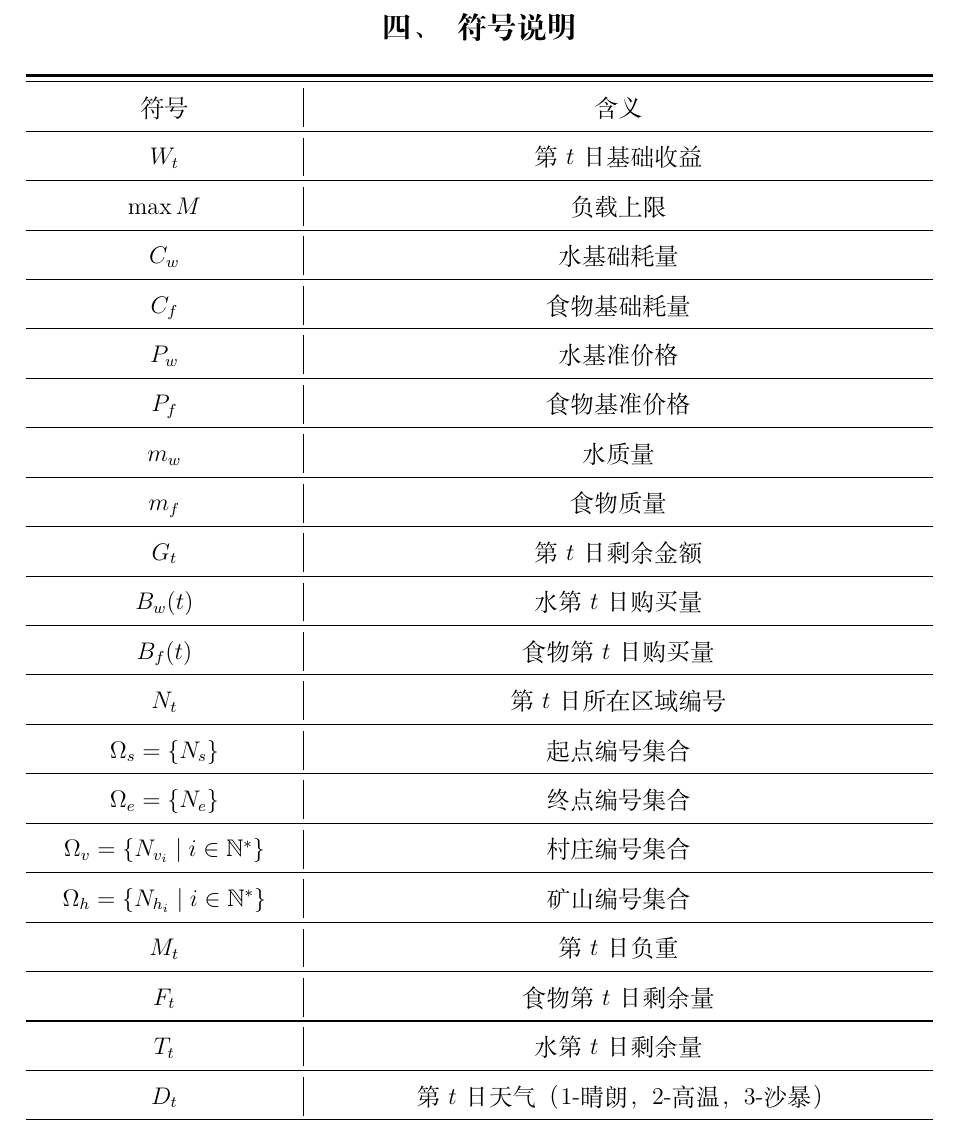
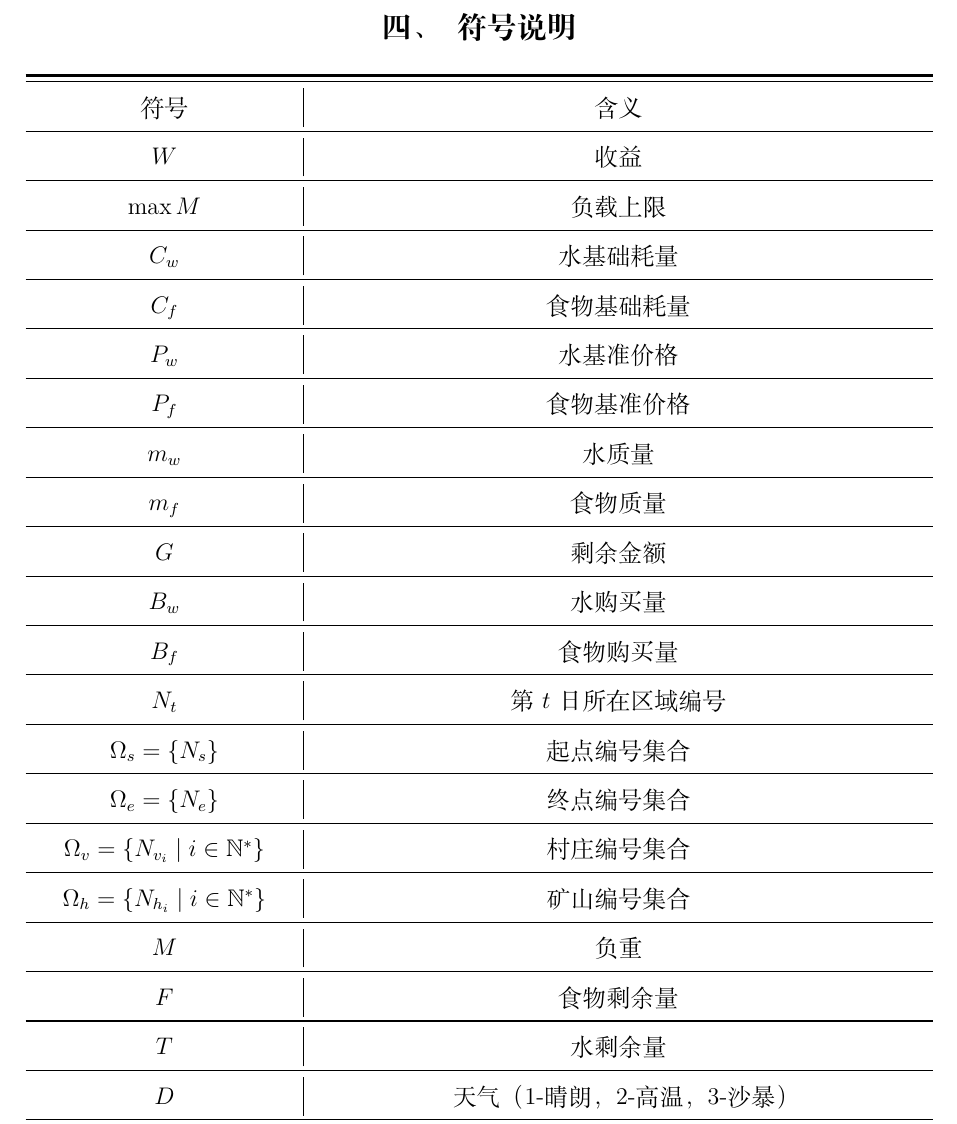
Before and after one commit to CYF1222/document, a LaTeX document (main.tex, which reads C2020b/document/符号说明.tex): part of page 4 of 10, cut so that both start at the same text. Compiled offline with XeLaTeX.

Commit message:
新增并修改符号

```diff
--- a/C2020b/document/符号说明.tex
+++ b/C2020b/document/符号说明.tex
@@ -7,7 +7,7 @@
 \midrule
 符号 & 含义 \\
 \midrule
-$W_t$ & 第$t$日基础收益 \\
+$W$ & 收益 \\
 \midrule
 $\max M$ & 负载上限 \\
 \midrule
@@ -23,11 +23,11 @@ $m_w$ & 水质量 \\
 \midrule
 $m_f$ & 食物质量 \\
 \midrule
-$G_t$ & 第$t$日剩余金额 \\
+$G$ & 剩余金额 \\
 \midrule
-$B_w(t)$ & 水第$t$日购买量 \\
+$B_w$ & 水购买量 \\
 \midrule
-$B_f(t)$ & 食物第$t$日购买量 \\
+$B_f$ & 食物购买量 \\
 \midrule
 $N_t$ & 第$t$日所在区域编号 \\
 \midrule
@@ -39,17 +39,46 @@ $\Omega_v = \{N_{v_i} \mid i\in\mathbb{N}^*\}$ & 村庄编号集合 \\
 \midrule
 $\Omega_h = \{N_{h_i} \mid i\in\mathbb{N}^*\}$ & 矿山编号集合 \\
 \midrule
-$M_t$ & 第$t$日负重 \\
+$M$ & 负重 \\
 \midrule
-$F_t$ & 食物第$t$日剩余量 \\
+$F$ & 食物剩余量 \\
 \midrule
-$T_t$ & 水第$t$日剩余量 \\
+$T$ & 水剩余量 \\
 \midrule
-$D_t$ & 第$t$日天气（1-晴朗，2-高温，3-沙暴） \\
+$D$ & 天气（1-晴朗，2-高温，3-沙暴） \\
 \midrule
-$X_t$ & 第$t$日动向（1-移动，2-停留，3-挖矿） \\
+$X$ & 动向（1-移动，2-停留，3-挖矿） \\
 \midrule
 $T = \max t$ & 到终点时的天数 \\
+\hline
+$n$ & 玩家总数 \\
+\hline
+$i\in\{1,2,\dots,n\}$ & 玩家编号 \\
+\hline
+$E$ & 地图邻接边集合 \\
+\hline
+$a_{uv}$ & 邻接矩阵元素，若区域 $u,v$ 相邻则 $a_{uv}=1$，否则 $a_{uv}=0$ \\
+\hline
+$Y_{i,t}^{uv}$ & 第 $i$ 名玩家在第 $t$ 日是否沿边 $(u,v)$ 移动的0-1变量 \\
+\hline
+$Z_{i,t}^{h}$ & 第 $i$ 名玩家在第 $t$ 日是否在矿山 $h\in\Omega_h$ 挖矿的0-1变量 \\
+\hline
+$Q_{i,t}^{v}$ & 第 $i$ 名玩家在第 $t$ 日是否在村庄 $v\in\Omega_v$ 购买资源的0-1变量 \\
+\hline
+$k_t^{uv}$ & 第 $t$ 日沿边 $(u,v)$ 同时移动的玩家数 \\
+\hline
+$k_t^{h}$ & 第 $t$ 日在矿山 $h$ 同时挖矿的玩家数 \\
+\hline
+$k_t^{v}$ & 第 $t$ 日在村庄 $v$ 同时购买资源的玩家数 \\
+\hline
+$\delta$ & 联盟稳定性指标 \\
+\hline
+$\mathcal P_i$ & 由前两问路径模型生成的第 $i$ 名玩家候选可行路径集 \\
+\hline
+$\pi_t(d'\mid d)$ & 天气状态从 $d$ 转移到 $d'$ 的条件概率 \\
+\hline
+$V_t(\cdot)$ & 第 $t$ 日滚动决策价值函数\\
+\hline
 \bottomrule[1.5pt]
 \end{tabularx}
 \end{center}
```
